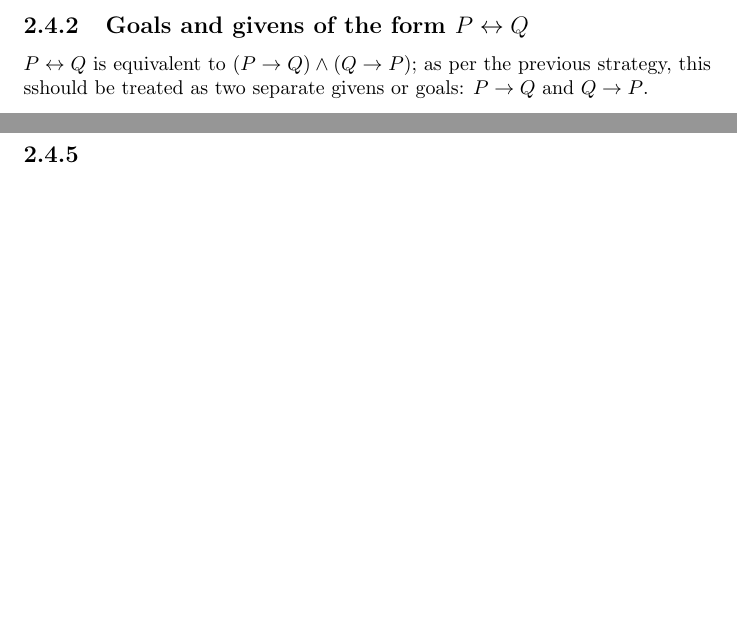
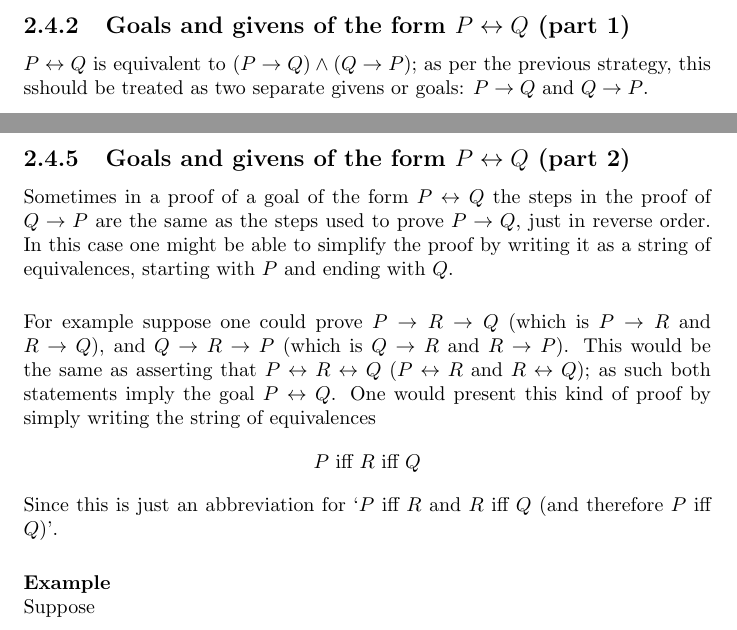
Before and after one commit to pigmaster96/mathtex, a LaTeX thesis (wiki/analysis/velleman/velleman.tex): two parts of pages 41 and 44 of 46, joined at a grey line, cut so that both start at the same text, the shorter picture padded with empty space. Compiled offline with pdfLaTeX.

Commit message:
biconditional p2

```diff
--- a/wiki/analysis/velleman/velleman.tex
+++ b/wiki/analysis/velleman/velleman.tex
@@ -1346,7 +1346,7 @@ element of $A$, we can conclude that $A\subseteq B\setminus C$.
 \end{proof}
 \newpage
 
-\subsection{Goals and givens of the form $P\leftrightarrow Q$}
+\subsection{Goals and givens of the form $P\leftrightarrow Q$ (part 1)}
 $P\leftrightarrow Q$ is equivalent to $(P\to Q)\land(Q\to P)$; as per the previous strategy, this sshould be treated as two separate givens or goals: $P\to Q$ and $Q\to P$.\\
 \vspace{1mm}\\
 \indent To prove a goal of the for $P\leftrightarrow Q$:\\
@@ -1499,7 +1499,24 @@ contradiction; therefore $\neg P(x)$. Since $x$ was arbitrary, we can conclude t
 \end{proof}
 \newpage
 
-\subsection{}
+\subsection{Goals and givens of the form $P\leftrightarrow Q$ (part 2)}
+Sometimes in a proof of a goal of the form $P\leftrightarrow Q$ the steps in the proof of $Q\to P$ are the same as
+the steps used to prove $P\to Q$, just in reverse order.
+In this case one might be able to simplify the proof by writing it as a string of equivalences, starting with $P$ and ending
+with $Q$.\\
+\vspace{1mm}\\
+For example suppose one could prove $P\to R\to Q$ (which is $P\to R$ and $R\to Q$), and $Q\to R\to P$
+(which is $Q\to R$ and $R\to P$). This would be the same as asserting that
+$P\leftrightarrow R\leftrightarrow Q$ ($P\leftrightarrow R$ and $R\leftrightarrow Q$); as such both statements imply
+the goal $P\leftrightarrow Q$. One would present this kind
+of proof by simply writing the string of equivalences
+\begin{equation*}
+P\text{ iff }R\text{ iff }Q
+\end{equation*}
+Since this is just an abbreviation for `$P$ iff $R$ and $R$ iff $Q$ (and therefore $P$ iff $Q$)'.\\
+\vspace{1mm}\\
+\textbf{Example}\\
+Suppose
 
 
 
```
Also changed, not shown: wiki/analysis/velleman/velleman.pdf, 6 other files.
